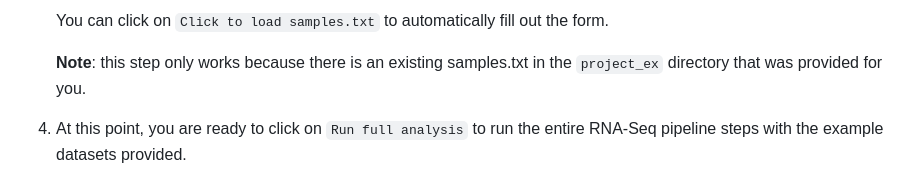
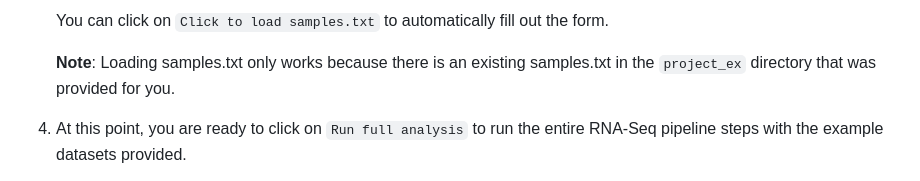
Before and after one commit to yzhang18/RNA-SeqEZPZ-NF, a Markdown page: README.md, the part around the change. Rendered like a GitHub page.

````diff
--- a/README.md
+++ b/README.md
@@ -173,7 +173,7 @@ You can skip this step if you are not going to use hg38 genome in the graphical
 
    You can click on ```Click to load samples.txt``` to automatically fill out the form.
 
-   **Note**: this step only works because there is an existing samples.txt in the ```project_ex``` directory that was provided for you.
+   **Note**: Loading samples.txt only works because there is an existing samples.txt in the ```project_ex``` directory that was provided for you.
 
 7. At this point, you are ready to click on ```Run full analysis``` to run the entire RNA-Seq pipeline steps with the example datasets provided.
 
````
